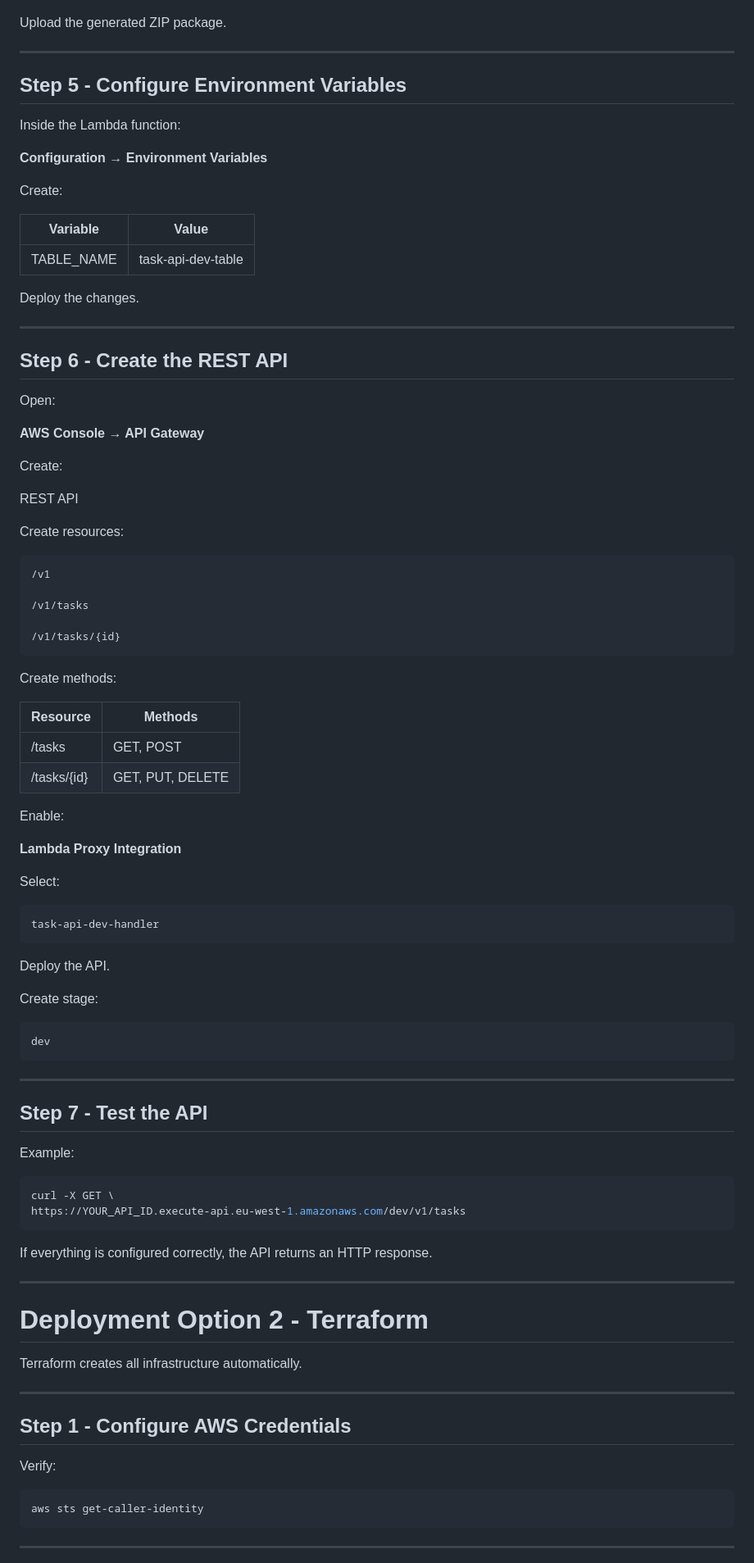
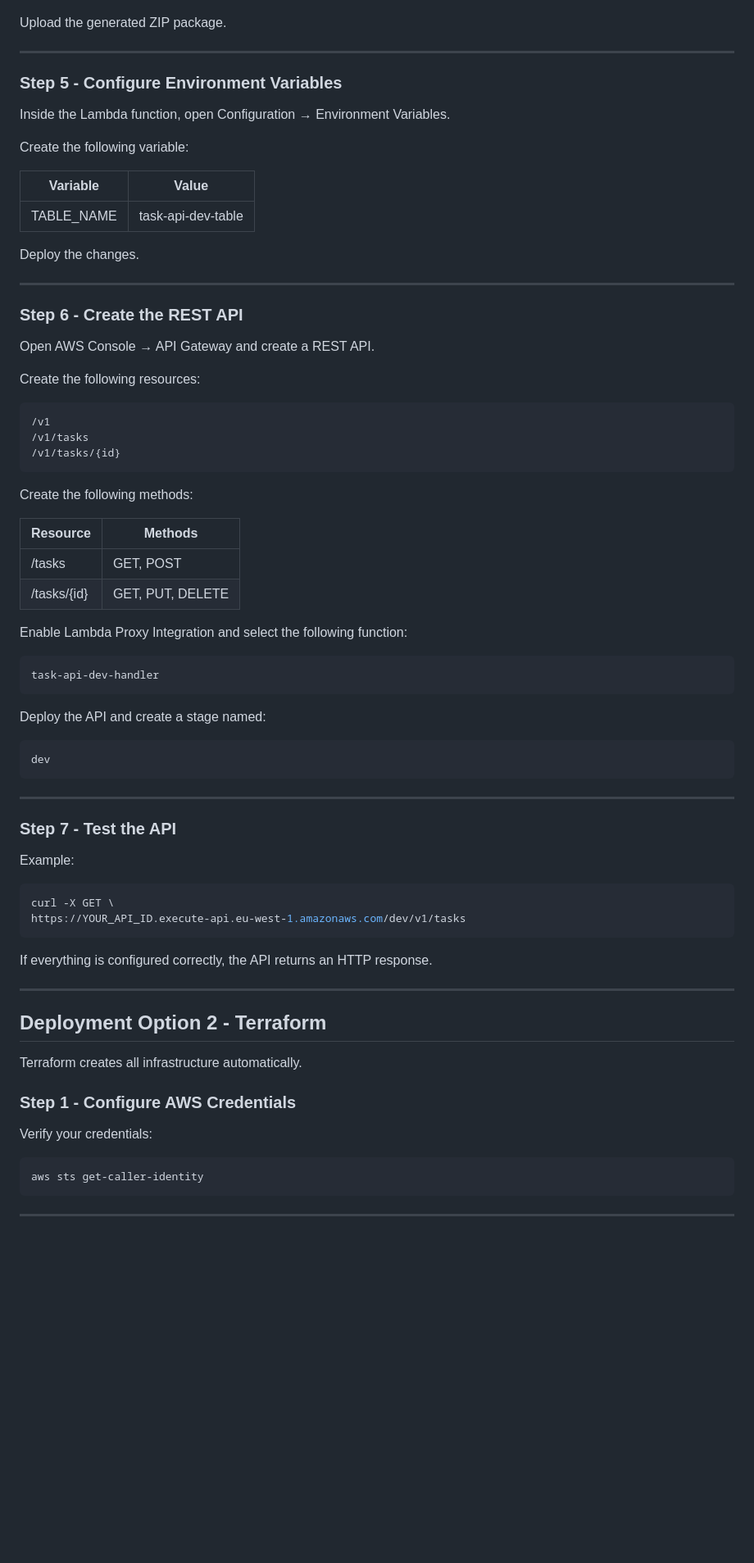
Before and after one commit to AndreR10/project03-serverless-task-api, a Markdown page: docs/deployment.md, the part around one of its changes. Shown at 82% size. Drawn GitHub-style; blank space fills up the shorter version.

Commit message:
docs: improve clarity and formatting in deployment guide

````diff
--- a/docs/deployment.md
+++ b/docs/deployment.md
@@ -172,13 +149,11 @@ Upload the generated ZIP package.
 
 ---
 
-## Step 5 - Configure Environment Variables
+### Step 5 - Configure Environment Variables
 
-Inside the Lambda function:
+Inside the Lambda function, open Configuration → Environment Variables.
 
-**Configuration → Environment Variables**
-
-Create:
+Create the following variable:
 
 | Variable   | Value              |
 | ---------- | ------------------ |
@@ -188,54 +163,40 @@ Deploy the changes.
 
 ---
 
-## Step 6 - Create the REST API
+### Step 6 - Create the REST API
 
-Open:
+Open AWS Console → API Gateway and create a REST API.
 
-**AWS Console → API Gateway**
-
-Create:
-
-REST API
-
-Create resources:
+Create the following resources:
 
 ```text
 /v1
-
 /v1/tasks
-
 /v1/tasks/{id}
 ```
 
-Create methods:
+Create the following methods:
 
 | Resource    | Methods          |
 | ----------- | ---------------- |
 | /tasks      | GET, POST        |
 | /tasks/{id} | GET, PUT, DELETE |
 
-Enable:
+Enable Lambda Proxy Integration and select the following function:
 
-**Lambda Proxy Integration**
-
-Select:
-
-```
+```text
 task-api-dev-handler
 ```
 
-Deploy the API.
+Deploy the API and create a stage named:
 
-Create stage:
-
-```
+```text
 dev
 ```
 
 ---
 
-## Step 7 - Test the API
+### Step 7 - Test the API
 
 Example:
 
@@ -248,15 +209,13 @@ If everything is configured correctly, the API returns an HTTP response.
 
 ---
 
-# Deployment Option 2 - Terraform
+## Deployment Option 2 - Terraform
 
 Terraform creates all infrastructure automatically.
 
----
+### Step 1 - Configure AWS Credentials
 
-## Step 1 - Configure AWS Credentials
-
-Verify:
+Verify your credentials:
 
 ```bash
 aws sts get-caller-identity
````
Also changed, not shown: other parts of docs/deployment.md (+62 -89 lines).
